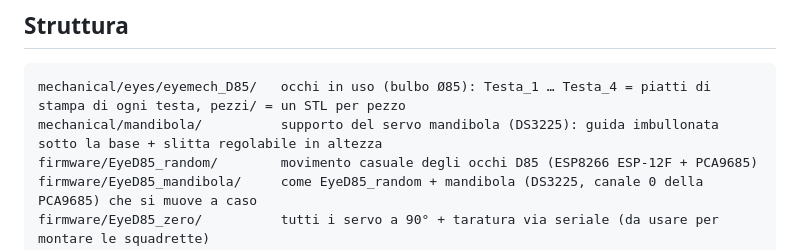
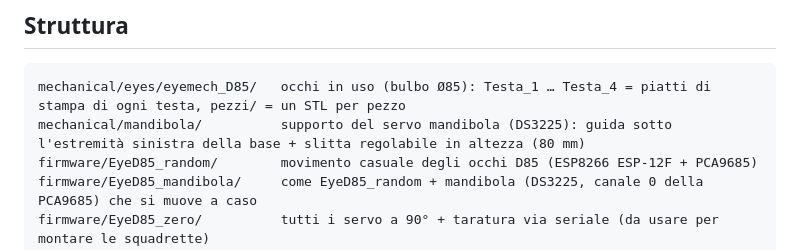
Before and after one commit to MenchiniDev/Idra2027, a Markdown page: README.md, the part around the change. Drawn GitHub-style.

````diff
--- a/README.md
+++ b/README.md
@@ -6,7 +6,7 @@ mossi da servo con movimento autonomo e casuale.
 ## Struttura
 ```
 mechanical/eyes/eyemech_D85/   occhi in uso (bulbo Ø85): Testa_1 … Testa_4 = piatti di stampa di ogni testa, pezzi/ = un STL per pezzo
-mechanical/mandibola/          supporto del servo mandibola (DS3225): guida imbullonata sotto la base + slitta regolabile in altezza
+mechanical/mandibola/          supporto del servo mandibola (DS3225): guida sotto l'estremità sinistra della base + slitta regolabile in altezza (80 mm)
 firmware/EyeD85_random/        movimento casuale degli occhi D85 (ESP8266 ESP-12F + PCA9685)
 firmware/EyeD85_mandibola/     come EyeD85_random + mandibola (DS3225, canale 0 della PCA9685) che si muove a caso
 firmware/EyeD85_zero/          tutti i servo a 90° + taratura via seriale (da usare per montare le squadrette)
````
Also changed, not shown: mechanical/README.md (+1 -1 lines), mechanical/mandibola/README.md (+35 -28 lines), docs/img/mandibola_supporto.png, 6 other files.
